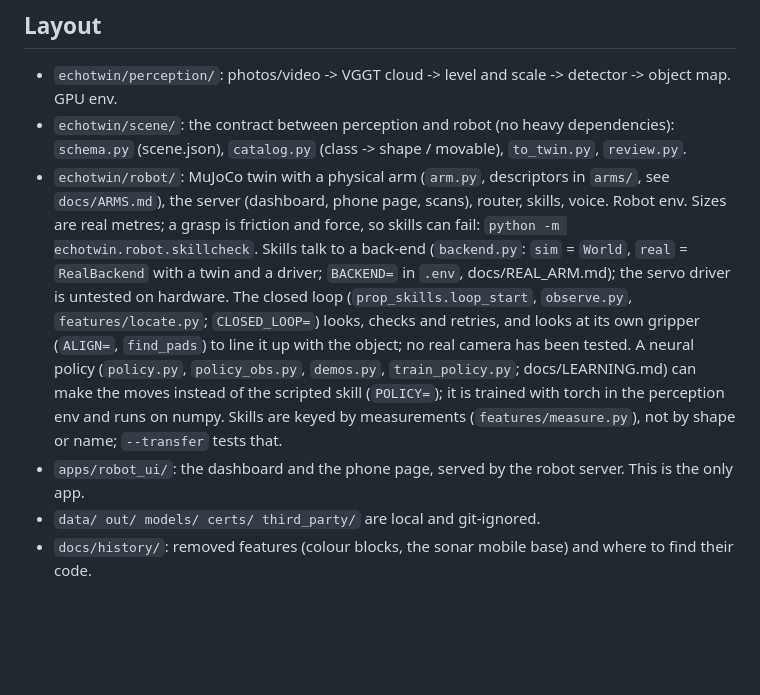
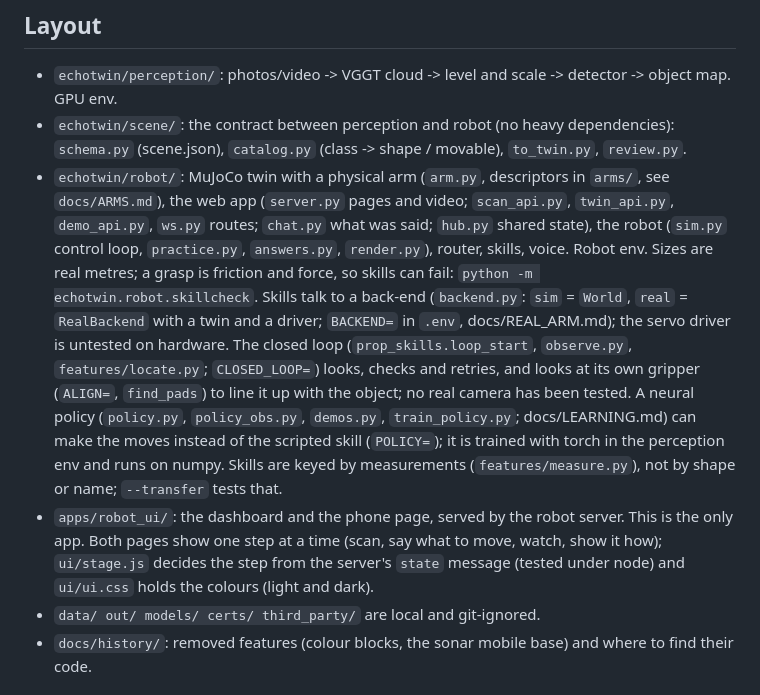
Before and after one commit to vincvloo/EchoTwin, a Markdown page: CLAUDE.md, the part around the change. GitHub-like rendering; blank space fills up the shorter version.

Commit message:
CLAUDE.md: the new web and robot modules, and how the pages choose the step
Co-Authored-By: Claude Sonnet 5.5 <noreply@anthropic.com>

```diff
--- a/CLAUDE.md
+++ b/CLAUDE.md
@@ -12,8 +12,8 @@ Direction: make the simulation physically honest and the skills transferable, so
 - `echotwin/perception/`: photos/video -> VGGT cloud -> level and scale -> detector -> object map. GPU env.
 - `echotwin/scene/`: the contract between perception and robot (no heavy dependencies): `schema.py` (scene.json),
   `catalog.py` (class -> shape / movable), `to_twin.py`, `review.py`.
-- `echotwin/robot/`: MuJoCo twin with a physical arm (`arm.py`, descriptors in `arms/`, see `docs/ARMS.md`), the server (dashboard, phone page, scans), router, skills, voice. Robot env. Sizes are real metres; a grasp is friction and force, so skills can fail: `python -m echotwin.robot.skillcheck`. Skills talk to a back-end (`backend.py`: `sim` = `World`, `real` = `RealBackend` with a twin and a driver; `BACKEND=` in `.env`, docs/REAL_ARM.md); the servo driver is untested on hardware. The closed loop (`prop_skills.loop_start`, `observe.py`, `features/locate.py`; `CLOSED_LOOP=`) looks, checks and retries, and looks at its own gripper (`ALIGN=`, `find_pads`) to line it up with the object; no real camera has been tested. A neural policy (`policy.py`, `policy_obs.py`, `demos.py`, `train_policy.py`; docs/LEARNING.md) can make the moves instead of the scripted skill (`POLICY=`); it is trained with torch in the perception env and runs on numpy. Skills are keyed by measurements (`features/measure.py`), not by shape or name; `--transfer` tests that.
-- `apps/robot_ui/`: the dashboard and the phone page, served by the robot server. This is the only app.
+- `echotwin/robot/`: MuJoCo twin with a physical arm (`arm.py`, descriptors in `arms/`, see `docs/ARMS.md`), the web app (`server.py` pages and video; `scan_api.py`, `twin_api.py`, `demo_api.py`, `ws.py` routes; `chat.py` what was said; `hub.py` shared state), the robot (`sim.py` control loop, `practice.py`, `answers.py`, `render.py`), router, skills, voice. Robot env. Sizes are real metres; a grasp is friction and force, so skills can fail: `python -m echotwin.robot.skillcheck`. Skills talk to a back-end (`backend.py`: `sim` = `World`, `real` = `RealBackend` with a twin and a driver; `BACKEND=` in `.env`, docs/REAL_ARM.md); the servo driver is untested on hardware. The closed loop (`prop_skills.loop_start`, `observe.py`, `features/locate.py`; `CLOSED_LOOP=`) looks, checks and retries, and looks at its own gripper (`ALIGN=`, `find_pads`) to line it up with the object; no real camera has been tested. A neural policy (`policy.py`, `policy_obs.py`, `demos.py`, `train_policy.py`; docs/LEARNING.md) can make the moves instead of the scripted skill (`POLICY=`); it is trained with torch in the perception env and runs on numpy. Skills are keyed by measurements (`features/measure.py`), not by shape or name; `--transfer` tests that.
+- `apps/robot_ui/`: the dashboard and the phone page, served by the robot server. This is the only app. Both pages show one step at a time (scan, say what to move, watch, show it how); `ui/stage.js` decides the step from the server's `state` message (tested under node) and `ui/ui.css` holds the colours (light and dark).
 - `data/ out/ models/ certs/ third_party/` are local and git-ignored.
 - `docs/history/`: removed features (colour blocks, the sonar mobile base) and where to find their code.
 
```
